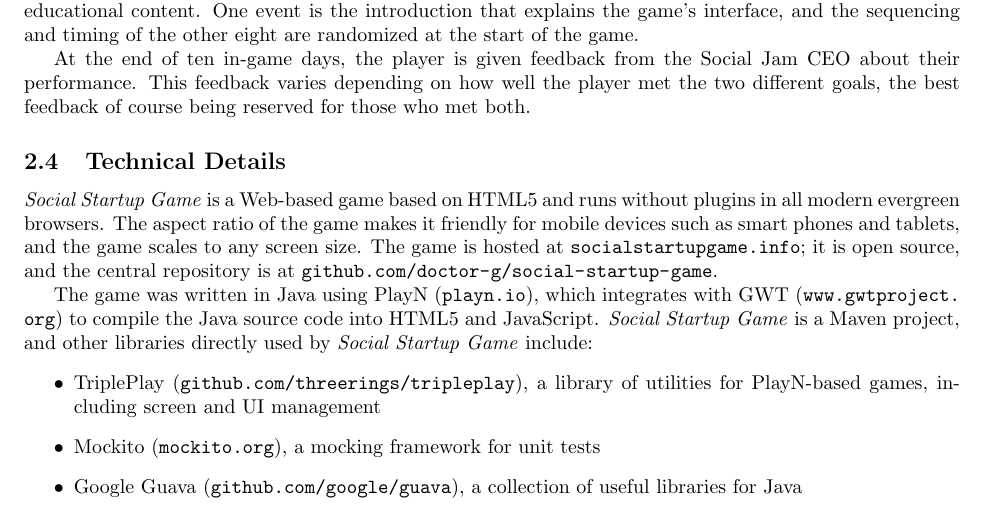
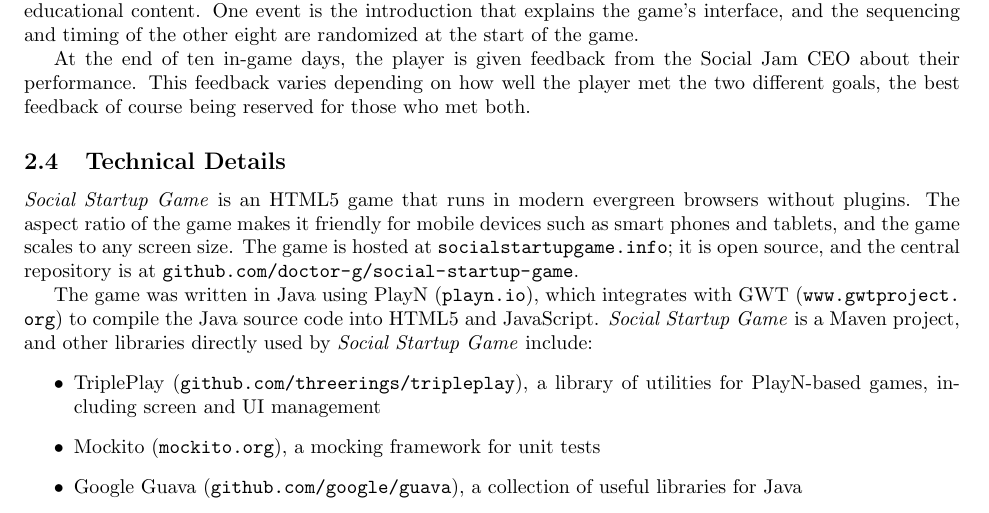
Before and after one commit to doctor-g/tr2, a LaTeX paper (tr2.tex): part of page 4 of 59, cut so that both start at the same text. Compiled offline with pdfLaTeX.

Commit message:
Reword HTML5 bit

```diff
--- a/tr2.tex
+++ b/tr2.tex
@@ -286,8 +286,8 @@
 
 \subsection{Technical Details}
 
-\textit{Social Startup Game} is a Web-based game based on HTML5 and
-runs without plugins in all modern evergreen browsers. The aspect
+\textit{Social Startup Game} is an HTML5 game that runs
+in modern evergreen browsers without plugins. The aspect
 ratio of the game makes it friendly for mobile devices such as smart
 phones and tablets, and the game scales to any screen size.  The game
 is hosted at \url{socialstartupgame.info}; it is open source, and the
```
